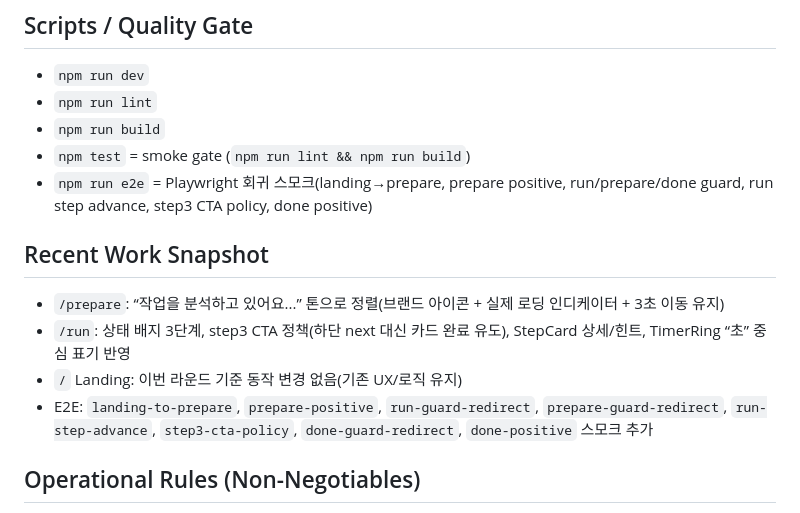
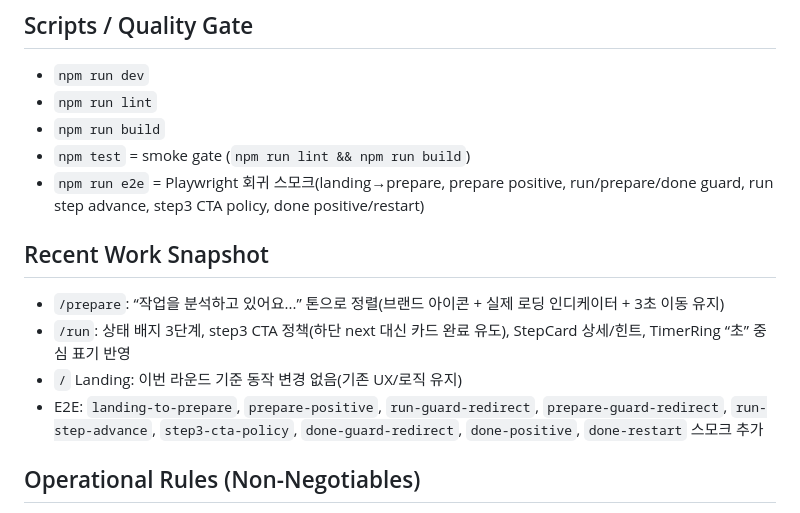
Before and after one commit to MrTMI-0315/miruny-vibe, a Markdown page: CODEX_CONTEXT.md, the part around the change. Rendered like a GitHub page.

Commit message:
docs: update codex context pack

```diff
--- a/CODEX_CONTEXT.md
+++ b/CODEX_CONTEXT.md
@@ -19,13 +19,13 @@ MIRUNY는 “바로 시작”을 돕는 3단계 실행 플로우 앱으로, 할
 - `npm run lint`
 - `npm run build`
 - `npm test` = smoke gate (`npm run lint && npm run build`)
-- `npm run e2e` = Playwright 회귀 스모크(landing→prepare, prepare positive, run/prepare/done guard, run step advance, step3 CTA policy, done positive)
+- `npm run e2e` = Playwright 회귀 스모크(landing→prepare, prepare positive, run/prepare/done guard, run step advance, step3 CTA policy, done positive/restart)
 
 ## Recent Work Snapshot
 - `/prepare`: “작업을 분석하고 있어요...” 톤으로 정렬(브랜드 아이콘 + 실제 로딩 인디케이터 + 3초 이동 유지)
 - `/run`: 상태 배지 3단계, step3 CTA 정책(하단 next 대신 카드 완료 유도), StepCard 상세/힌트, TimerRing “초” 중심 표기 반영
 - `/` Landing: 이번 라운드 기준 동작 변경 없음(기존 UX/로직 유지)
-- E2E: `landing-to-prepare`, `prepare-positive`, `run-guard-redirect`, `prepare-guard-redirect`, `run-step-advance`, `step3-cta-policy`, `done-guard-redirect`, `done-positive` 스모크 추가
+- E2E: `landing-to-prepare`, `prepare-positive`, `run-guard-redirect`, `prepare-guard-redirect`, `run-step-advance`, `step3-cta-policy`, `done-guard-redirect`, `done-positive`, `done-restart` 스모크 추가
 
 ## Operational Rules (Non-Negotiables)
 - 최소 변경/최대 체감 원칙
```
